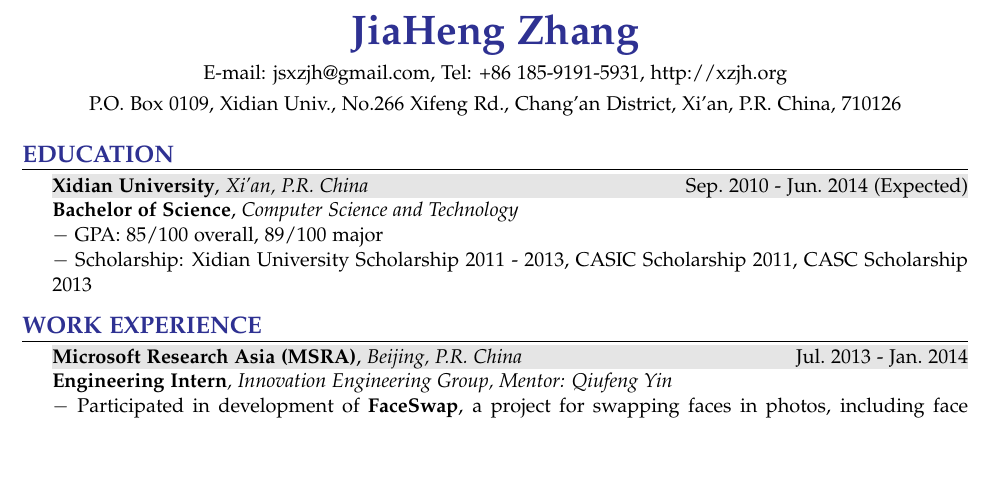
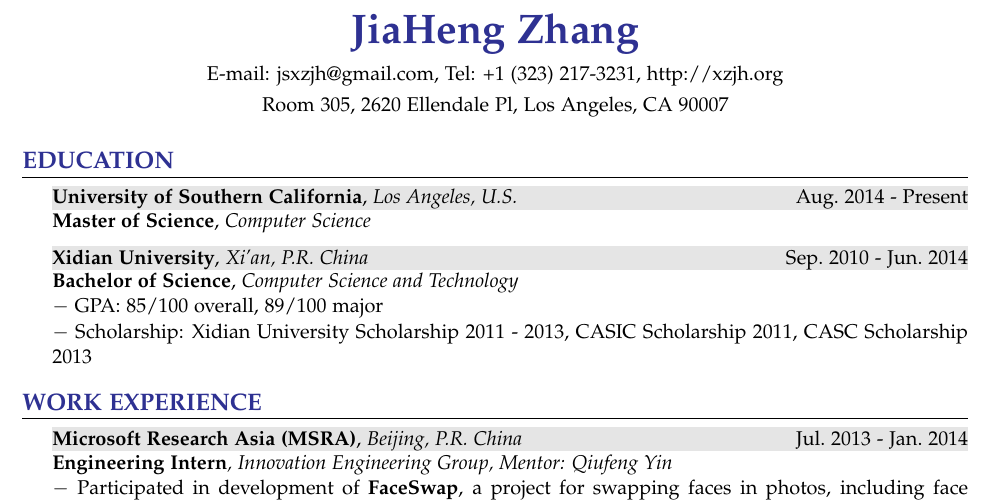
Before and after one commit to xzjh/mycv, a LaTeX CV (mycv.tex): part of page 1 of 2, cut so that both start at the same text, the shorter picture padded with empty space. Compiled offline with pdfLaTeX.

Commit message:
change address to U.S. address and add USC education experience

```diff
--- a/mycv.tex
+++ b/mycv.tex
@@ -85,16 +85,19 @@
 \begin{center}
   {\huge \bf \color{Blue} JiaHeng Zhang}\\
   \medskip
-  {E-mail: jsxzjh@gmail.com, Tel: +86 185-9191-5931, http://xzjh.org}\\
+  {E-mail: jsxzjh@gmail.com, Tel: +1 (323) 217-3231, http://xzjh.org}\\
   \smallskip
-  {P.O.~Box 0109, Xidian Univ., No.266 Xifeng Rd., Chang'an District, Xi'an, P.R.~China, 710126}
+  {Room 305, 2620 Ellendale Pl, Los Angeles, CA 90007}
   %{12318, Tower 2, No.5 Dan Ling Street, Beijing, P.R.~China, 100080}
 \end{center}
 
 \begin{rSection}{Education}
   \vspace{-1.5em}
   \item
-    \shadedsection{\period{{\bf Xidian University}, {\em Xi'an, P.R.~China}}{Sep.~2010}{Jun.~2014 (Expected)}}\\
+    \shadedsection{\period{{\bf University of Southern California}, {\em Los Angeles, U.S.}}{Aug.~2014}{Present}}\\
+    {\bf Master of Science}, {\em Computer Science}
+  \item
+    \shadedsection{\period{{\bf Xidian University}, {\em Xi'an, P.R.~China}}{Sep.~2010}{Jun.~2014}}\\
     {\bf Bachelor of Science}, {\em Computer Science and Technology}\\
     \detail{GPA: 85/100 overall, 89/100 major}\\
     \detail{Scholarship: Xidian University Scholarship 2011 - 2013, CASIC Scholarship 2011, CASC Scholarship 2013}
```
